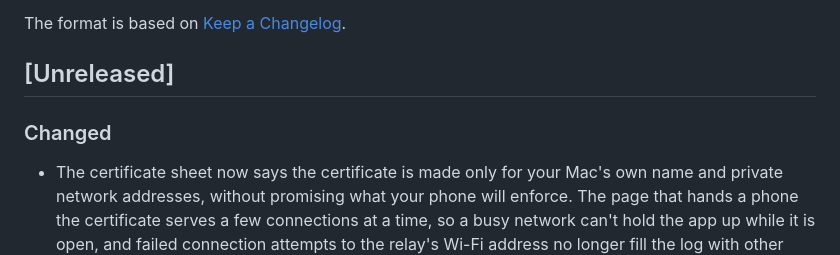
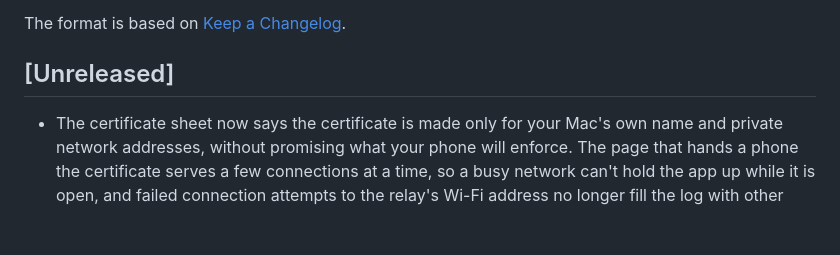
Before and after one commit to yaanfpv/cgm-relay, a Markdown page: CHANGELOG.md, the part around the change. Rendered like a GitHub page; blank space fills up the shorter version.

Commit message:
Keep the Unreleased Line Ungrouped Until the Release Cut

```diff
--- a/CHANGELOG.md
+++ b/CHANGELOG.md
@@ -5,8 +5,6 @@ All notable changes to this project are documented in this file.
 The format is based on [Keep a Changelog](https://keepachangelog.com/en/1.0.0/).
 
 ## [Unreleased]
-
-### Changed
 
 - The certificate sheet now says the certificate is made only for your Mac's own name and private network addresses, without promising what your phone will enforce. The page that hands a phone the certificate serves a few connections at a time, so a busy network can't hold the app up while it is open, and failed connection attempts to the relay's Wi-Fi address no longer fill the log with other devices' addresses.
 
```
